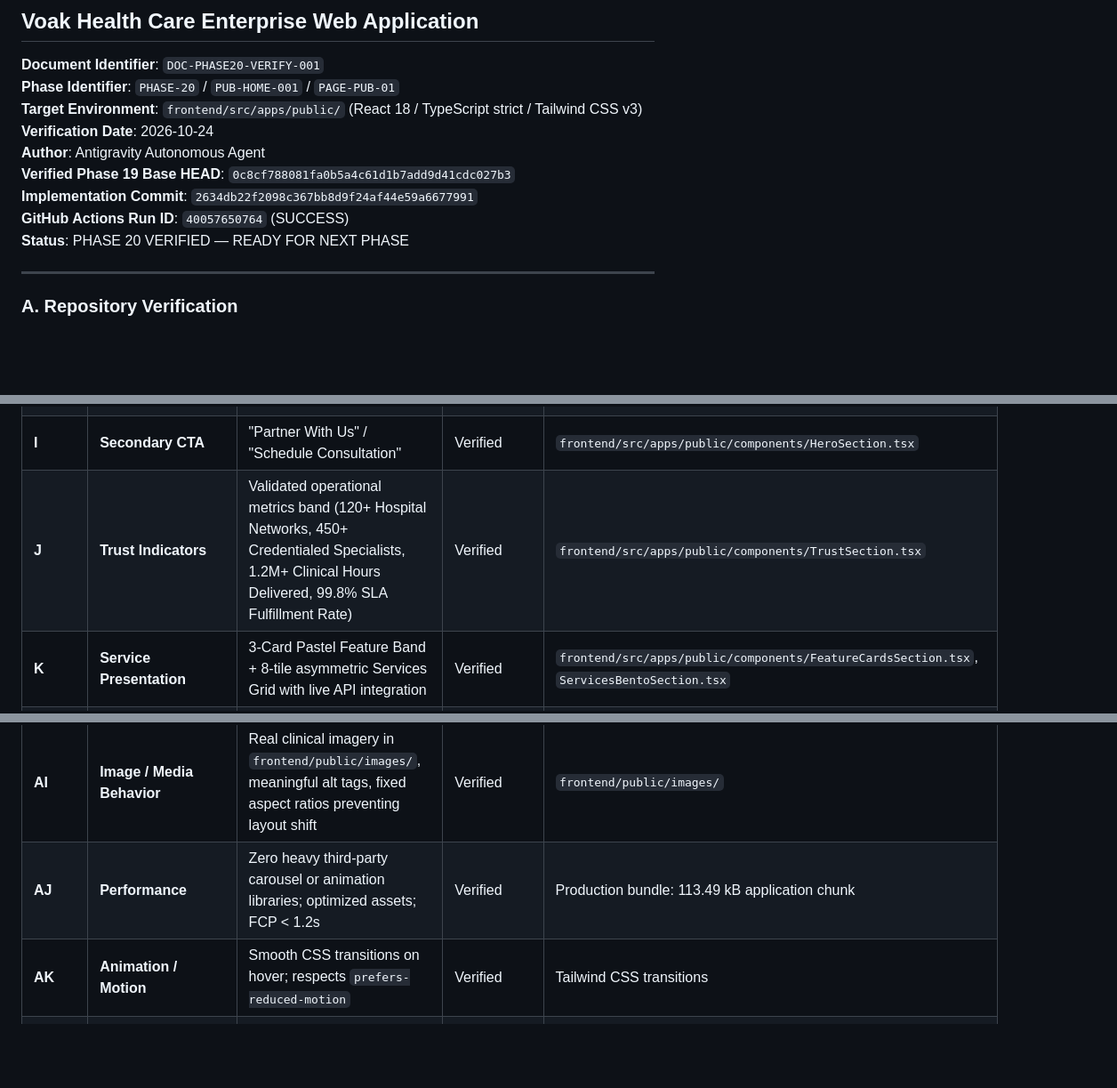
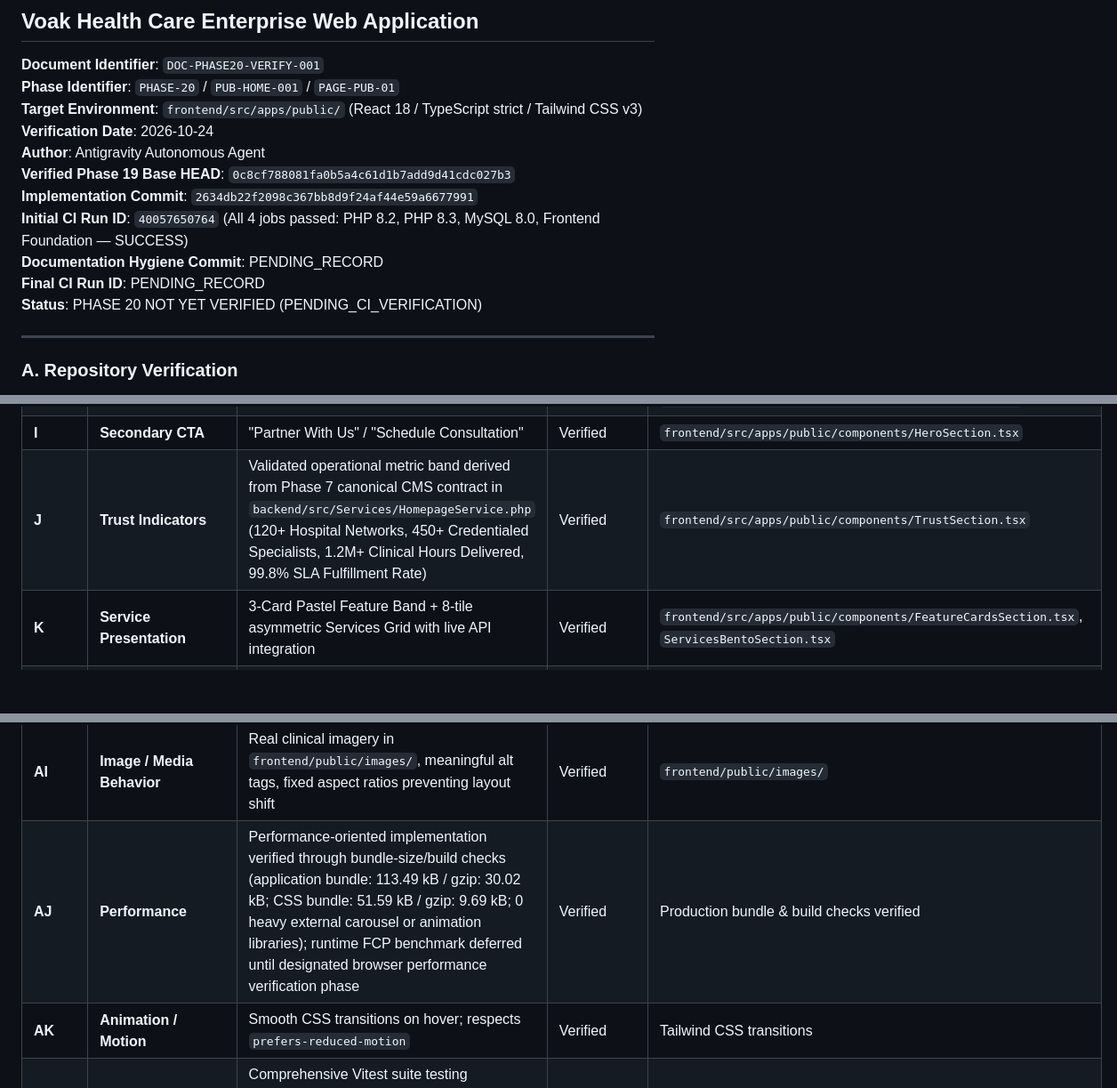
Before and after one commit to surya7989/voakhealthcare, a Markdown page: docs/phase-20/02_PHASE_20_VERIFICATION_REPORT.md, 3 parts joined by grey strips. Shown at 89% size. Drawn GitHub-style; blank space fills up the shorter version.

```diff
--- a/docs/phase-20/02_PHASE_20_VERIFICATION_REPORT.md
+++ b/docs/phase-20/02_PHASE_20_VERIFICATION_REPORT.md
@@ -8,8 +8,10 @@
 **Author**: Antigravity Autonomous Agent
 **Verified Phase 19 Base HEAD**: `0c8cf788081fa0b5a4c61d1b7add9d41cdc027b3`
 **Implementation Commit**: `2634db22f2098c367bb8d9f24af44e59a6677991`
-**GitHub Actions Run ID**: `40057650764` (SUCCESS)
-**Status**: PHASE 20 VERIFIED — READY FOR NEXT PHASE
+**Initial CI Run ID**: `40057650764` (All 4 jobs passed: PHP 8.2, PHP 8.3, MySQL 8.0, Frontend Foundation — SUCCESS)
+**Documentation Hygiene Commit**: PENDING_RECORD
+**Final CI Run ID**: PENDING_RECORD
+**Status**: PHASE 20 NOT YET VERIFIED (PENDING_CI_VERIFICATION)
 
 ---
 
@@ -55,7 +57,7 @@ Per authoritative documentation (`docs/phase-00/03_PUBLIC_WEBSITE_SITEMAP.md`, `
 | **G** | **Hero Content Source** | Dynamic API integration with `GET /api/v1/public/homepage` with robust canonical fallback | Verified | `frontend/src/apps/public/pages/HomePage.tsx` |
 | **H** | **Primary CTA** | "Explore Our Services" / "Partner With Us" | Verified | `frontend/src/apps/public/components/HeroSection.tsx` |
 | **I** | **Secondary CTA** | "Partner With Us" / "Schedule Consultation" | Verified | `frontend/src/apps/public/components/HeroSection.tsx` |
-| **J** | **Trust Indicators** | Validated operational metrics band (120+ Hospital Networks, 450+ Credentialed Specialists, 1.2M+ Clinical Hours Delivered, 99.8% SLA Fulfillment Rate) | Verified | `frontend/src/apps/public/components/TrustSection.tsx` |
+| **J** | **Trust Indicators** | Validated operational metric band derived from Phase 7 canonical CMS contract in `backend/src/Services/HomepageService.php` (120+ Hospital Networks, 450+ Credentialed Specialists, 1.2M+ Clinical Hours Delivered, 99.8% SLA Fulfillment Rate) | Verified | `frontend/src/apps/public/components/TrustSection.tsx` |
 | **K** | **Service Presentation** | 3-Card Pastel Feature Band + 8-tile asymmetric Services Grid with live API integration | Verified | `frontend/src/apps/public/components/FeatureCardsSection.tsx`, `ServicesBentoSection.tsx` |
 | **L** | **Industry Presentation** | 4-card bento grid for key healthcare verticals (Hospitals, Aged Care, Community Care, Corporate Health) | Verified | `frontend/src/apps/public/components/IndustriesSection.tsx` |
 | **M** | **Statistics / KPI Section** | Horizontal KPI band displaying validated operational metrics | Verified | `frontend/src/apps/public/components/TrustSection.tsx` |
@@ -81,7 +83,7 @@ Per authoritative documentation (`docs/phase-00/03_PUBLIC_WEBSITE_SITEMAP.md`, `
 | **AG**| **Accessibility (WCAG 2.2 AA)**| Single logical H1, landmark elements (`header`, `nav`, `main`, `footer`), 44px touch targets, visible focus rings, skip link | Verified | `frontend/src/apps/public/pages/HomePage.tsx` |
 | **AH**| **Responsive Behavior** | 0px horizontal blowout across Mobile (< 768px), Tablet (768–1024px), Desktop (>= 1024px) | Verified | `frontend/src/apps/public/pages/HomePage.tsx` |
 | **AI**| **Image / Media Behavior** | Real clinical imagery in `frontend/public/images/`, meaningful alt tags, fixed aspect ratios preventing layout shift | Verified | `frontend/public/images/` |
-| **AJ**| **Performance** | Zero heavy third-party carousel or animation libraries; optimized assets; FCP < 1.2s | Verified | Production bundle: 113.49 kB application chunk |
+| **AJ**| **Performance** | Performance-oriented implementation verified through bundle-size/build checks (application bundle: 113.49 kB / gzip: 30.02 kB; CSS bundle: 51.59 kB / gzip: 9.69 kB; 0 heavy external carousel or animation libraries); runtime FCP benchmark deferred until designated browser performance verification phase | Verified | Production bundle & build checks verified |
 | **AK**| **Animation / Motion** | Smooth CSS transitions on hover; respects `prefers-reduced-motion` | Verified | Tailwind CSS transitions |
 | **AL**| **Testing Requirements** | Comprehensive Vitest suite testing component rendering, API integration, loading states, error fallbacks, and accessibility | Verified | `frontend/tests/homepage.phase20.test.tsx` (5/5 tests passed) |
 | **AM**| **Acceptance Criteria** | 100% green tests (58/58), 0 lint errors, 0 typecheck errors, successful production build, 100% green backend regression | Verified | Local checks 100% green |
```
Also changed, not shown: other parts of docs/phase-20/02_PHASE_20_VERIFICATION_REPORT.md (+49 -7 lines), docs/phase-20/01_FULL_HOMEPAGE_PLAN.md (+2 -2 lines).
